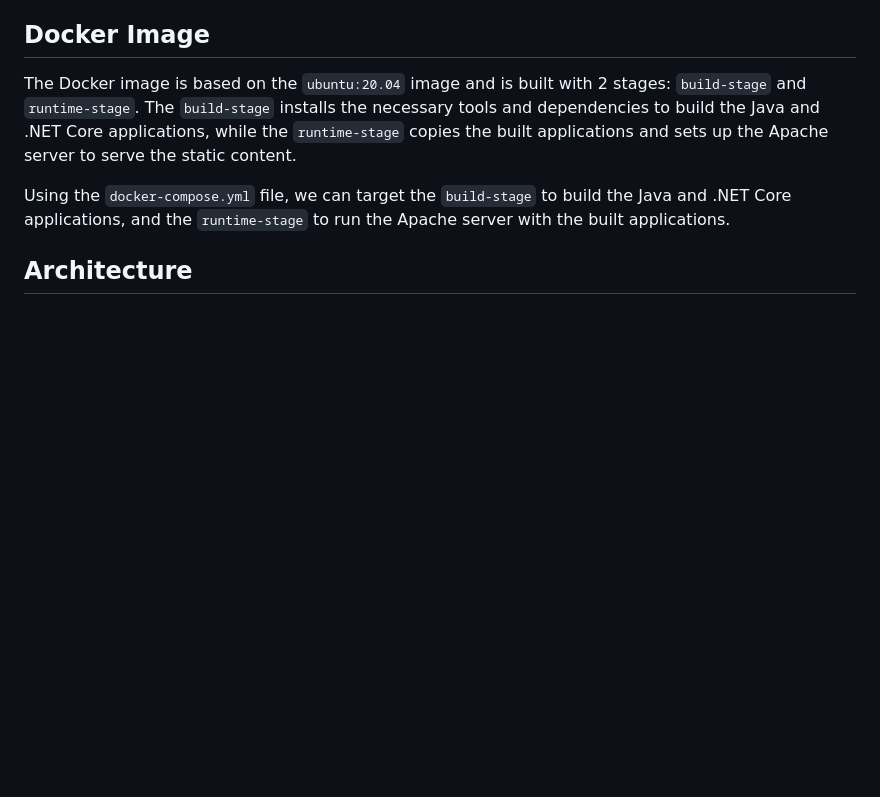
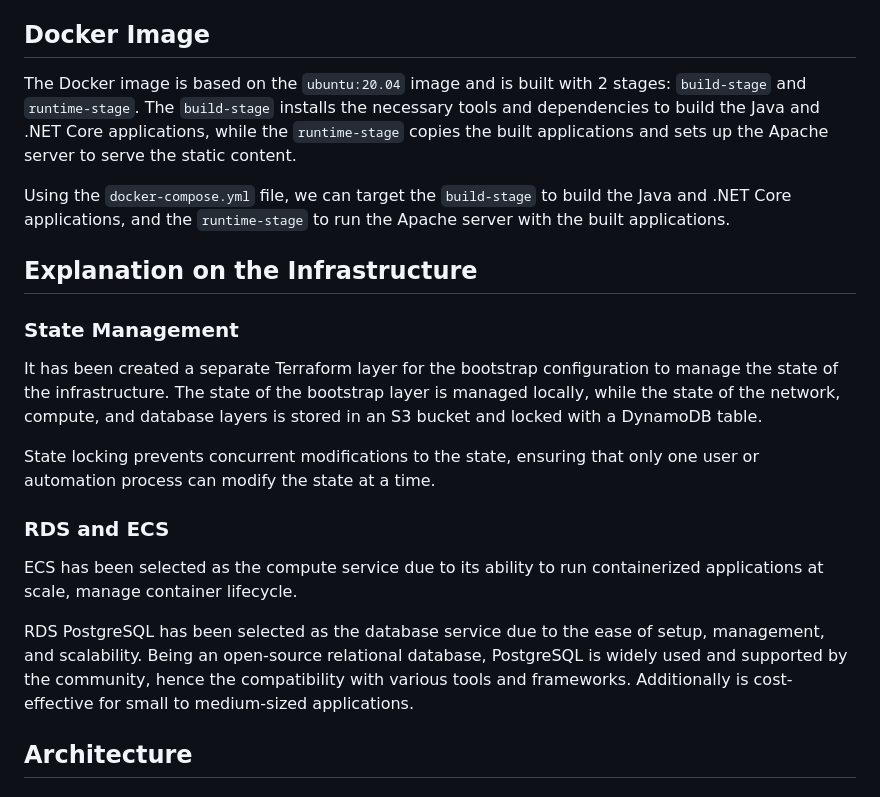
Before and after one commit to etorralba/aws-docker-infra-terraform, a Markdown page: README.md, the part around the change. Rendered like a GitHub page; blank space fills up the shorter version.

Commit message:
📝 docs: added explanation for state management and infrastructure choices

```diff
--- a/README.md
+++ b/README.md
@@ -70,6 +70,18 @@ _Note: The `network` layer will create the VPC, subnets, route tables, internet
 The Docker image is based on the `ubuntu:20.04` image and is built with 2 stages: `build-stage` and `runtime-stage`. The `build-stage` installs the necessary tools and dependencies to build the Java and .NET Core applications, while the `runtime-stage` copies the built applications and sets up the Apache server to serve the static content.
 
 Using the `docker-compose.yml` file, we can target the `build-stage` to build the Java and .NET Core applications, and the `runtime-stage` to run the Apache server with the built applications.
+
+## Explanation on the Infrastructure
+### State Management
+It has been created a separate Terraform layer for the bootstrap configuration to manage the state of the infrastructure. The state of the bootstrap layer is managed locally, while the state of the network, compute, and database layers is stored in an S3 bucket and locked with a DynamoDB table.
+
+State locking prevents concurrent modifications to the state, ensuring that only one user or automation process can modify the state at a time.
+
+### RDS and ECS
+ECS has been selected as the compute service due to its ability to run containerized applications at scale, manage container lifecycle.
+
+RDS PostgreSQL has been selected as the database service due to the ease of setup, management, and scalability. Being an open-source relational database, PostgreSQL is widely used and supported by the community, hence the compatibility with various tools and frameworks. Additionally is cost-effective for small to medium-sized applications.
+
 
 ## Architecture
 ### Network
```
